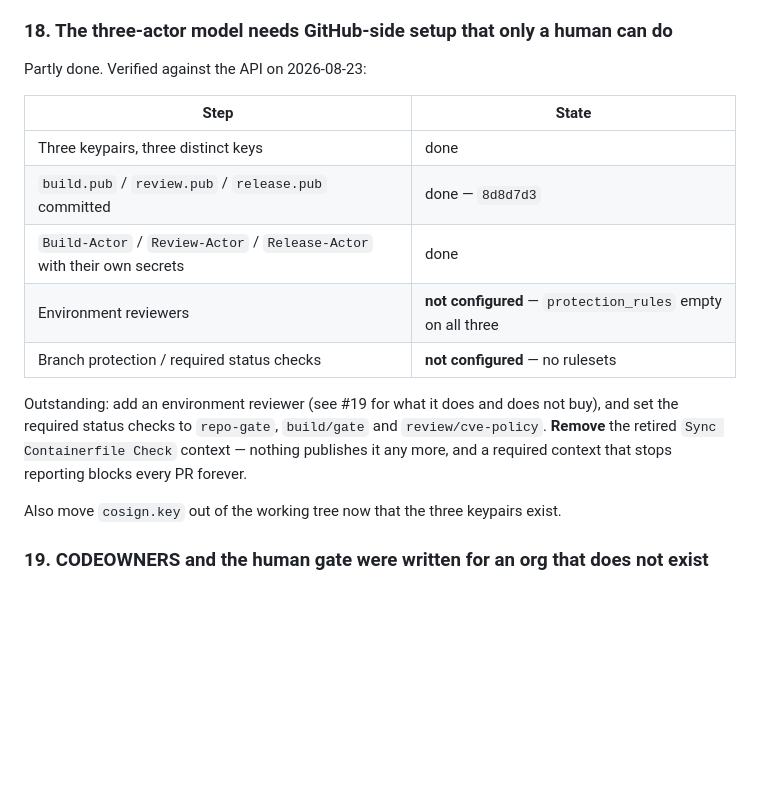
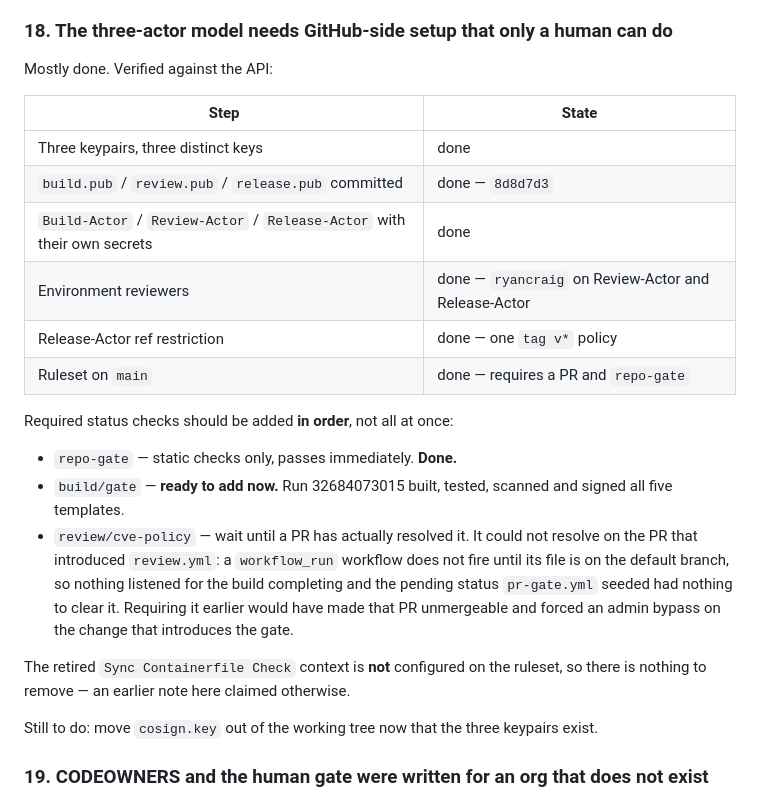
Before and after one commit to infrashift/trusted-devcontainer-templates, a Markdown page: TODO.md, the part around the change. Rendered like a GitHub page; blank space fills up the shorter version.

Commit message:
Sequence the required status checks in TODO 18
Lists them in the order they can safely be added rather than as a set:
repo-gate now (done), build/gate now that run 32684073015 built, tested, scanned
and signed all five templates, and review/cve-policy only once a PR has actually
resolved it -- which the PR introducing review.yml could not, because a
workflow_run workflow does not fire until its file is on the default branch.

Also corrects two stale claims: the environments and ruleset are configured now,
and the retired Sync Containerfile Check context was never on the ruleset, so
there is nothing to remove.

Co-Authored-By: Claude Opus 5 (1M context) <noreply@anthropic.com>
Claude-Session: https://claude.ai/code/session_01Bsk8gmtf9msTZZMecZyrbx

```diff
--- a/TODO.md
+++ b/TODO.md
@@ -242,22 +242,32 @@ against each template and fill in whatever arm64 digests turn out to be missing.
 
 ### 18. The three-actor model needs GitHub-side setup that only a human can do
 
-Partly done. Verified against the API on 2026-08-23:
+Mostly done. Verified against the API:
 
 | Step | State |
 |---|---|
 | Three keypairs, three distinct keys | done |
 | `build.pub` / `review.pub` / `release.pub` committed | done — `8d8d7d3` |
 | `Build-Actor` / `Review-Actor` / `Release-Actor` with their own secrets | done |
-| Environment reviewers | **not configured** — `protection_rules` empty on all three |
-| Branch protection / required status checks | **not configured** — no rulesets |
+| Environment reviewers | done — `ryancraig` on Review-Actor and Release-Actor |
+| Release-Actor ref restriction | done — one `tag v*` policy |
+| Ruleset on `main` | done — requires a PR and `repo-gate` |
 
-Outstanding: add an environment reviewer (see #19 for what it does and does not buy), and set the
-required status checks to `repo-gate`, `build/gate` and `review/cve-policy`. **Remove** the retired
-`Sync Containerfile Check` context — nothing publishes it any more, and a required context that
-stops reporting blocks every PR forever.
+Required status checks should be added **in order**, not all at once:
 
-Also move `cosign.key` out of the working tree now that the three keypairs exist.
+- `repo-gate` — static checks only, passes immediately. **Done.**
+- `build/gate` — **ready to add now.** Run 32684073015 built, tested, scanned and signed all five
+  templates.
+- `review/cve-policy` — wait until a PR has actually resolved it. It could not resolve on the PR
+  that introduced `review.yml`: a `workflow_run` workflow does not fire until its file is on the
+  default branch, so nothing listened for the build completing and the pending status `pr-gate.yml`
+  seeded had nothing to clear it. Requiring it earlier would have made that PR unmergeable and
+  forced an admin bypass on the change that introduces the gate.
+
+The retired `Sync Containerfile Check` context is **not** configured on the ruleset, so there is
+nothing to remove — an earlier note here claimed otherwise.
+
+Still to do: move `cosign.key` out of the working tree now that the three keypairs exist.
 
 ### 19. CODEOWNERS and the human gate were written for an org that does not exist
 
```
